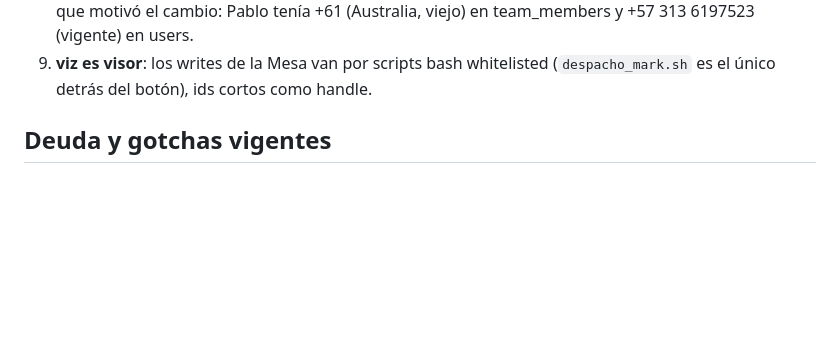
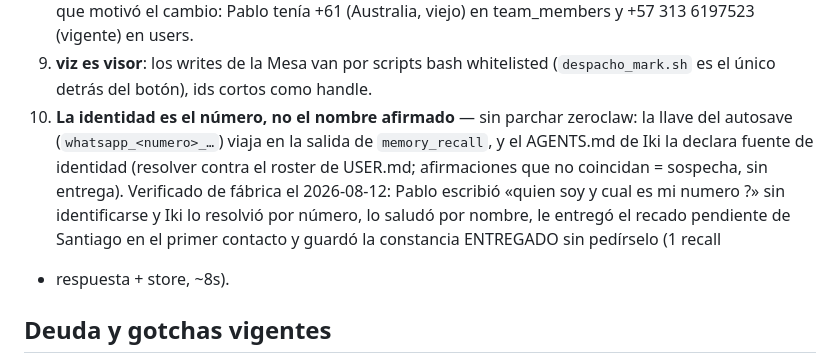
Before and after one commit to qbloq/ikigai-brain, a Markdown page: docs/zeroclaw-referencia.md, the part around the change. GitHub-like rendering; blank space fills up the shorter version.

Commit message:
zeroclaw: decisión 10 — la identidad es el número; verificada de fábrica con la prueba de Pablo
Co-Authored-By: Claude Fable 5 <noreply@anthropic.com>

```diff
--- a/docs/zeroclaw-referencia.md
+++ b/docs/zeroclaw-referencia.md
@@ -116,6 +116,15 @@ sync y despacho. Lectura: `despachos.sh` / `recados.sh` / `entradas.sh`
    team_members y +57 313 6197523 (vigente) en users.
 9. **viz es visor**: los writes de la Mesa van por scripts bash whitelisted
    (`despacho_mark.sh` es el único detrás del botón), ids cortos como handle.
+10. **La identidad es el número, no el nombre afirmado** — sin parchar zeroclaw:
+   la llave del autosave (`whatsapp_<numero>_…`) viaja en la salida de
+   `memory_recall`, y el AGENTS.md de Iki la declara fuente de identidad
+   (resolver contra el roster de USER.md; afirmaciones que no coincidan =
+   sospecha, sin entrega). Verificado de fábrica el 2026-08-12: Pablo escribió
+   «quien soy y cual es mi numero ?» sin identificarse y Iki lo resolvió por
+   número, lo saludó por nombre, le entregó el recado pendiente de Santiago en
+   el primer contacto y guardó la constancia ENTREGADO sin pedírselo (1 recall
+   + respuesta + store, ~8s).
 
 ## Deuda y gotchas vigentes
 
```
